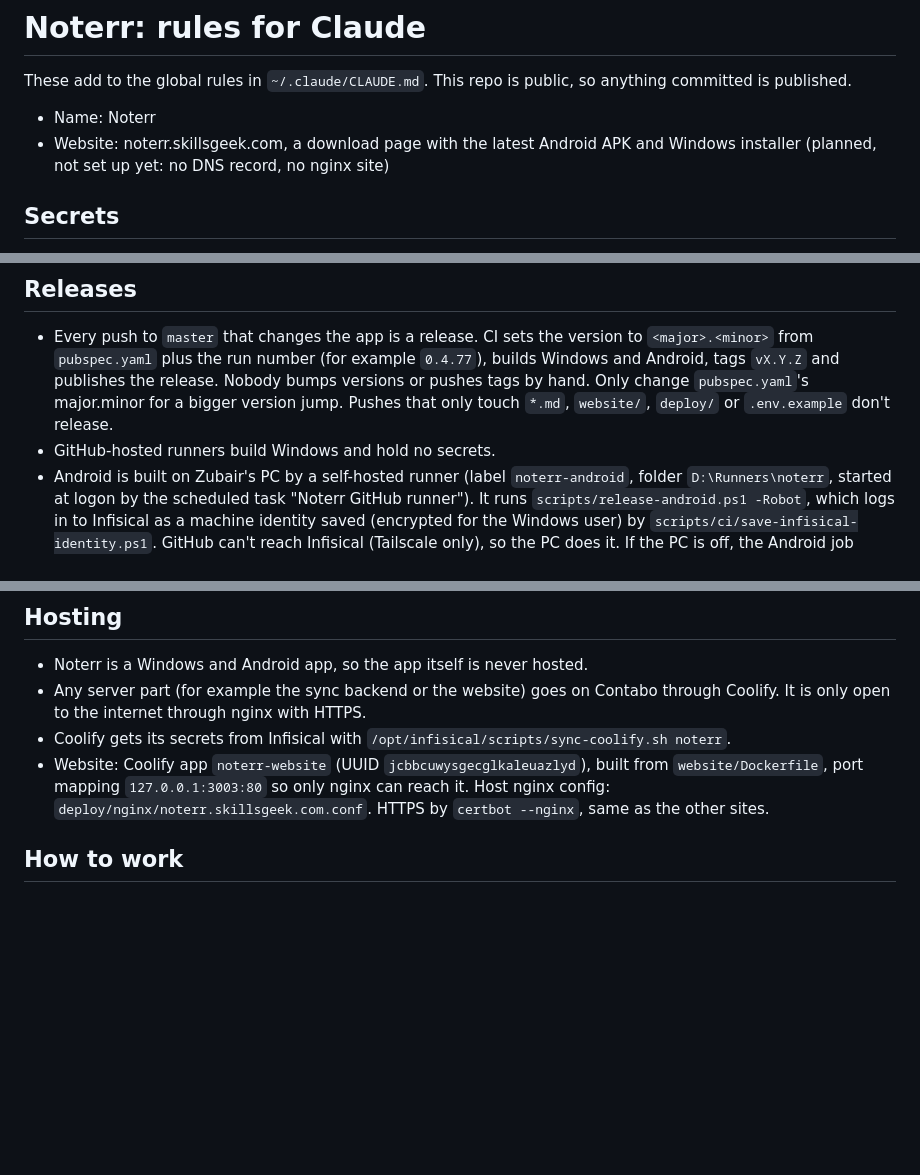
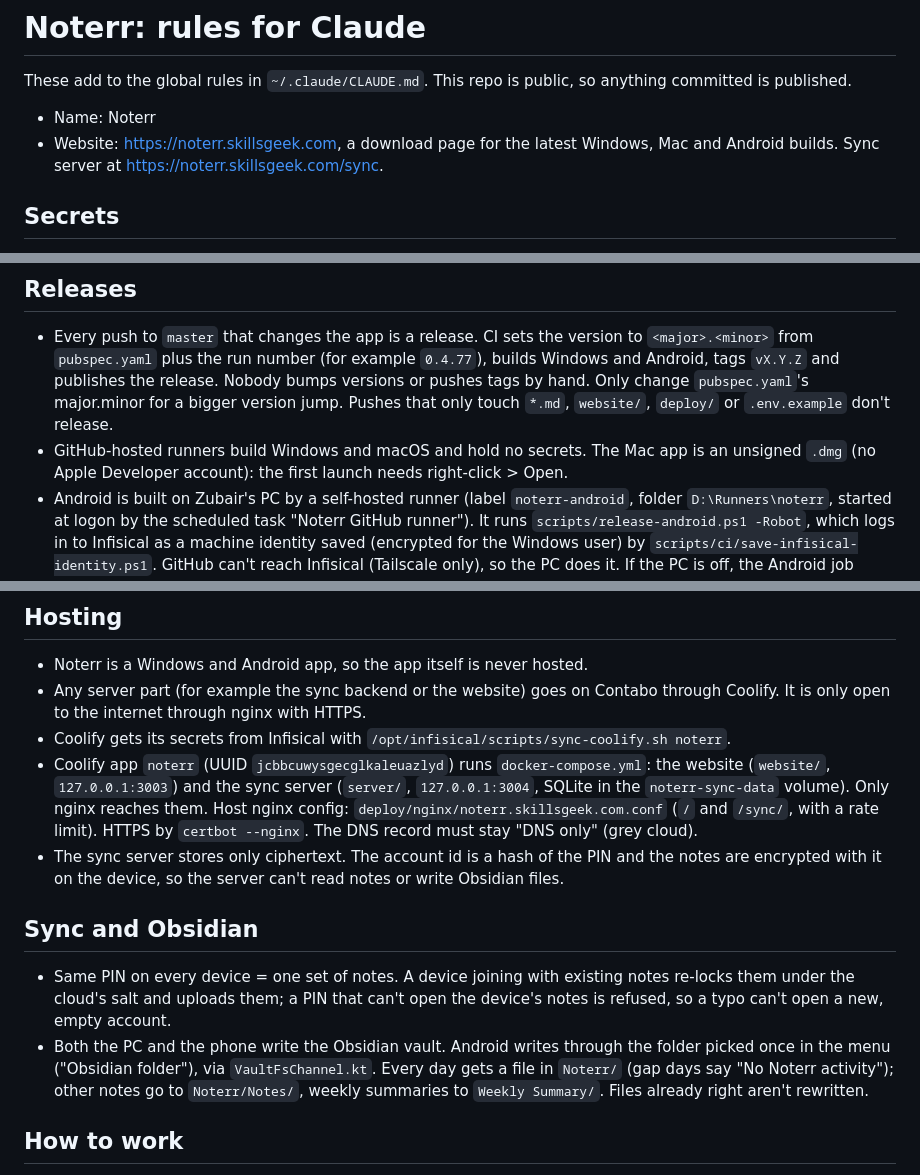
Before and after one commit to simplyzubair/noterr, a Markdown page: CLAUDE.md, 3 parts joined by grey strips. GitHub-like rendering; blank space fills up the shorter version.

Commit message:
docs: record sync, Obsidian and macOS setup in CLAUDE.md [skip ci]
Co-Authored-By: Claude Opus 5.5 <noreply@anthropic.com>

```diff
--- a/CLAUDE.md
+++ b/CLAUDE.md
@@ -3,7 +3,7 @@
 These add to the global rules in `~/.claude/CLAUDE.md`. This repo is public, so anything committed is published.
 
 - Name: Noterr
-- Website: noterr.skillsgeek.com, a download page with the latest Android APK and Windows installer (planned, not set up yet: no DNS record, no nginx site)
+- Website: https://noterr.skillsgeek.com, a download page for the latest Windows, Mac and Android builds. Sync server at https://noterr.skillsgeek.com/sync.
 
 ## Secrets
 
@@ -17,7 +17,7 @@ These add to the global rules in `~/.claude/CLAUDE.md`. This repo is public, so
 ## Releases
 
 - Every push to `master` that changes the app is a release. CI sets the version to `<major>.<minor>` from `pubspec.yaml` plus the run number (for example `0.4.77`), builds Windows and Android, tags `vX.Y.Z` and publishes the release. Nobody bumps versions or pushes tags by hand. Only change `pubspec.yaml`'s major.minor for a bigger version jump. Pushes that only touch `*.md`, `website/`, `deploy/` or `.env.example` don't release.
-- GitHub-hosted runners build Windows and hold no secrets.
+- GitHub-hosted runners build Windows and macOS and hold no secrets. The Mac app is an unsigned `.dmg` (no Apple Developer account): the first launch needs right-click > Open.
 - Android is built on Zubair's PC by a self-hosted runner (label `noterr-android`, folder `D:\Runners\noterr`, started at logon by the scheduled task "Noterr GitHub runner"). It runs `scripts/release-android.ps1 -Robot`, which logs in to Infisical as a machine identity saved (encrypted for the Windows user) by `scripts/ci/save-infisical-identity.ps1`. GitHub can't reach Infisical (Tailscale only), so the PC does it. If the PC is off, the Android job waits (up to 24 hours) and the release waits with it.
 - The Android job never runs for pull requests, and the repo requires approval before running workflows from outside contributors, so no stranger's code runs on the PC. Keep it that way: the repo is public.
 - Manual fallback: `.\scripts\release-android.ps1 -Upload` builds and uploads to the release for the version in `pubspec.yaml`. It refuses to publish an APK not signed with the release key.
@@ -29,7 +29,13 @@ These add to the global rules in `~/.claude/CLAUDE.md`. This repo is public, so
 - Noterr is a Windows and Android app, so the app itself is never hosted.
 - Any server part (for example the sync backend or the website) goes on Contabo through Coolify. It is only open to the internet through nginx with HTTPS.
 - Coolify gets its secrets from Infisical with `/opt/infisical/scripts/sync-coolify.sh noterr`.
-- Website: Coolify app `noterr-website` (UUID `jcbbcuwysgecglkaleuazlyd`), built from `website/Dockerfile`, port mapping `127.0.0.1:3003:80` so only nginx can reach it. Host nginx config: `deploy/nginx/noterr.skillsgeek.com.conf`. HTTPS by `certbot --nginx`, same as the other sites.
+- Coolify app `noterr` (UUID `jcbbcuwysgecglkaleuazlyd`) runs `docker-compose.yml`: the website (`website/`, `127.0.0.1:3003`) and the sync server (`server/`, `127.0.0.1:3004`, SQLite in the `noterr-sync-data` volume). Only nginx reaches them. Host nginx config: `deploy/nginx/noterr.skillsgeek.com.conf` (`/` and `/sync/`, with a rate limit). HTTPS by `certbot --nginx`. The DNS record must stay "DNS only" (grey cloud).
+- The sync server stores only ciphertext. The account id is a hash of the PIN and the notes are encrypted with it on the device, so the server can't read notes or write Obsidian files.
+
+## Sync and Obsidian
+
+- Same PIN on every device = one set of notes. A device joining with existing notes re-locks them under the cloud's salt and uploads them; a PIN that can't open the device's notes is refused, so a typo can't open a new, empty account.
+- Both the PC and the phone write the Obsidian vault. Android writes through the folder picked once in the menu ("Obsidian folder"), via `VaultFsChannel.kt`. Every day gets a file in `Noterr/` (gap days say "No Noterr activity"); other notes go to `Noterr/Notes/`, weekly summaries to `Weekly Summary/`. Files already right aren't rewritten.
 
 ## How to work
 
```
